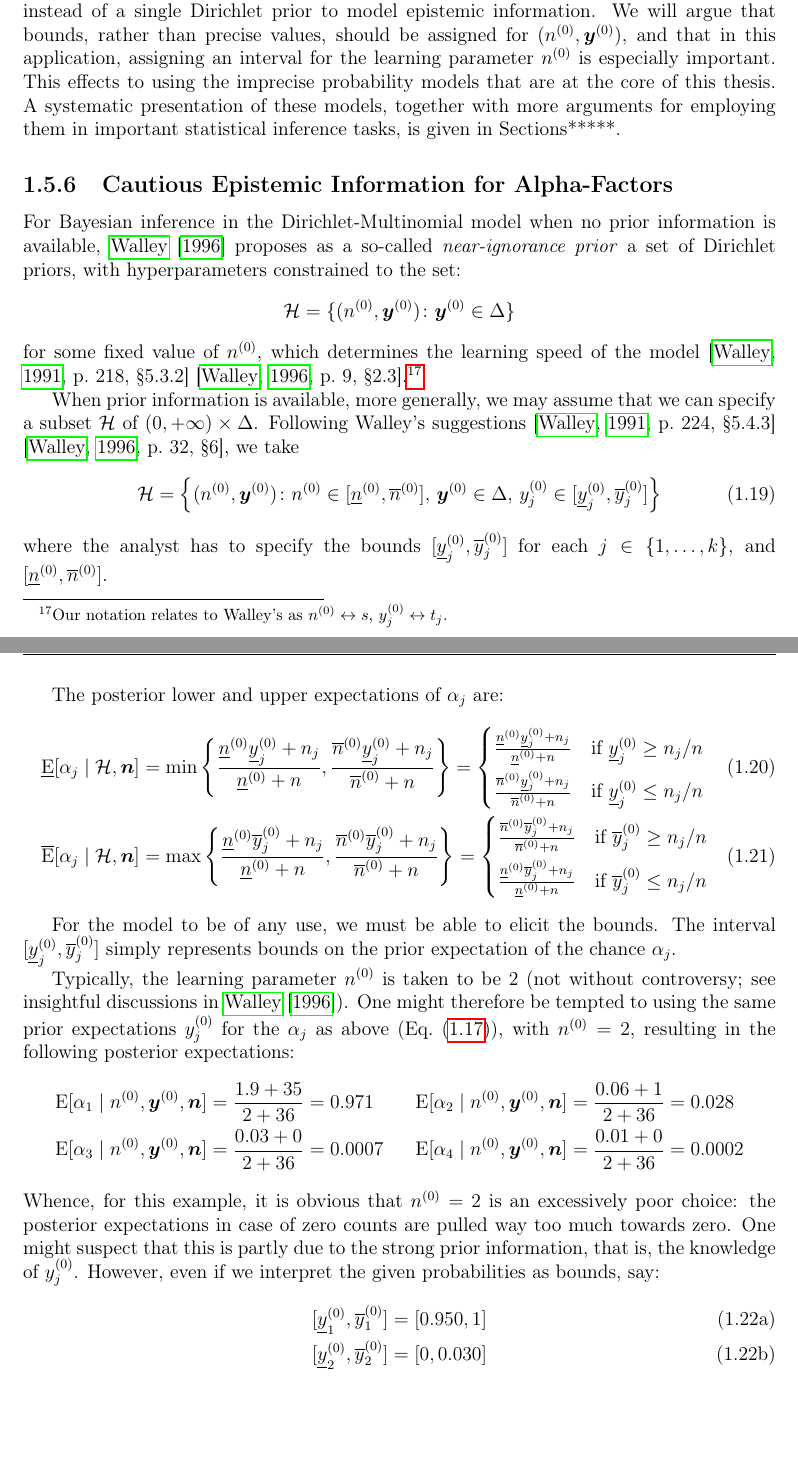
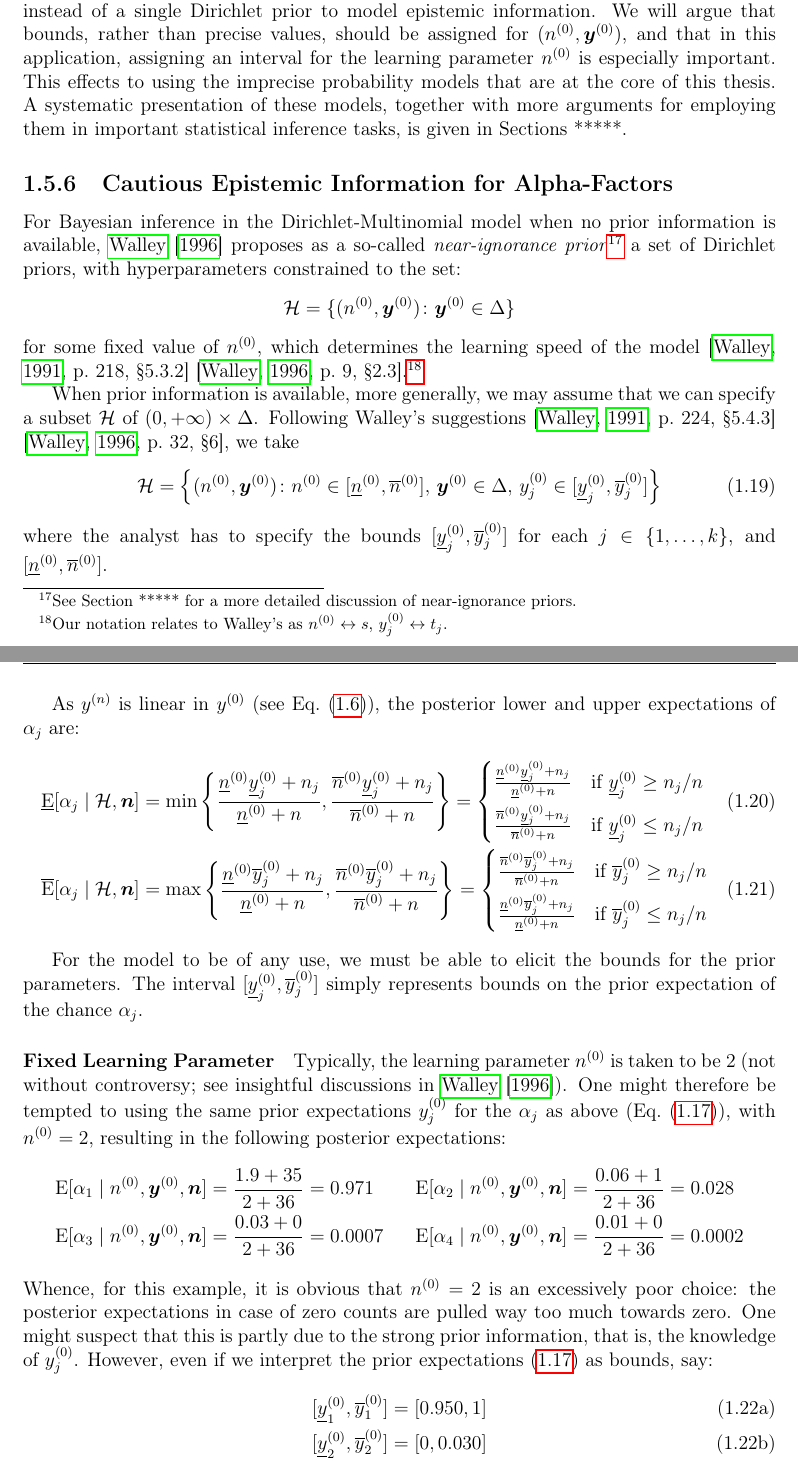
Before and after one commit to geeeero/diss, a LaTeX thesis (diss.tex, which reads intro.tex): two parts of pages 38 and 39 of 49, joined at a grey line, cut so that both start at the same text, the shorter picture padded with empty space. Compiled offline with pdfLaTeX.

Commit message:
minor stuff and comments TA

```diff
--- a/intro.tex
+++ b/intro.tex
@@ -1151,7 +1151,9 @@ is given in Sections*****.
 
 For Bayesian inference in the Dirichlet-Multinomial model
 when no prior information is available,
-\cite{1996:walley::idm} proposes as a so-called \emph{near-ignorance prior} a set of Dirichlet priors,
+\cite{1996:walley::idm} proposes as a so-called \emph{near-ignorance prior}%
+\footnote{See Section ***** for a more detailed discussion of near-ignorance priors.}
+a set of Dirichlet priors,
 with hyperparameters constrained to the set:
 \begin{equation*}
   \mathcal{H}=\{(\nz,\byz)\colon\byz\in\Delta\}
@@ -1181,7 +1183,7 @@ where the analyst has to specify the bounds
 $[\yzl_j,\yzu_j]$ for each $j\in\{1,\dots,k\}$,
 and $[\nzl,\nzu]$.
 
-The posterior lower and upper expectations of $\alpha_j$ are:
+As $\yn$ is linear in $\yz$ (see Eq.~\eqref{eq:canonicalupdate}), the posterior lower and upper expectations of $\alpha_j$ are:
 \begin{align}
   \label{eq:idm-update-lower}
   \El[\alpha_j\mid\mathcal{H},\vec{n}]
@@ -1210,11 +1212,10 @@ The posterior lower and upper expectations of $\alpha_j$ are:
   \end{cases}
 \end{align}
 
-For the model to be of any use, we must be able to elicit the bounds.
-The interval $[\yzl_j,\yzu_j]$ simply represents bounds on the prior
-expectation of the chance $\alpha_j$.
-
-%\paragraph{Fixed Learning Parameter}
+For the model to be of any use, we must be able to elicit the bounds for the prior parameters.
+The interval $[\yzl_j,\yzu_j]$ simply represents bounds on the prior expectation of the chance $\alpha_j$.
+
+\paragraph{Fixed Learning Parameter}
 
 Typically, the learning parameter $\nz$ is taken to be $2$
 (not without controversy; see insightful discussions in \cite{1996:walley::idm}).
@@ -1234,7 +1235,7 @@ Whence, for this example, it is obvious that $\nz=2$ is an excessively poor choi
 the posterior expectations in case of zero counts are pulled way too much towards zero.
 One might suspect that this is partly due to the strong prior information,
 that is, the knowledge of $\yz_j$.
-However, even if we interpret the given probabilities as bounds, say:
+However, even if we interpret the prior expectations~\eqref{eq:example:muspec} as bounds, say:
 \begin{subequations}
   \label{eq:example:tintervals}
 \begin{align} %%% same layout as below
```
Also changed, not shown: genbayesinf.tex (+1 -1 lines), intro.tex (28 more changed lines).
